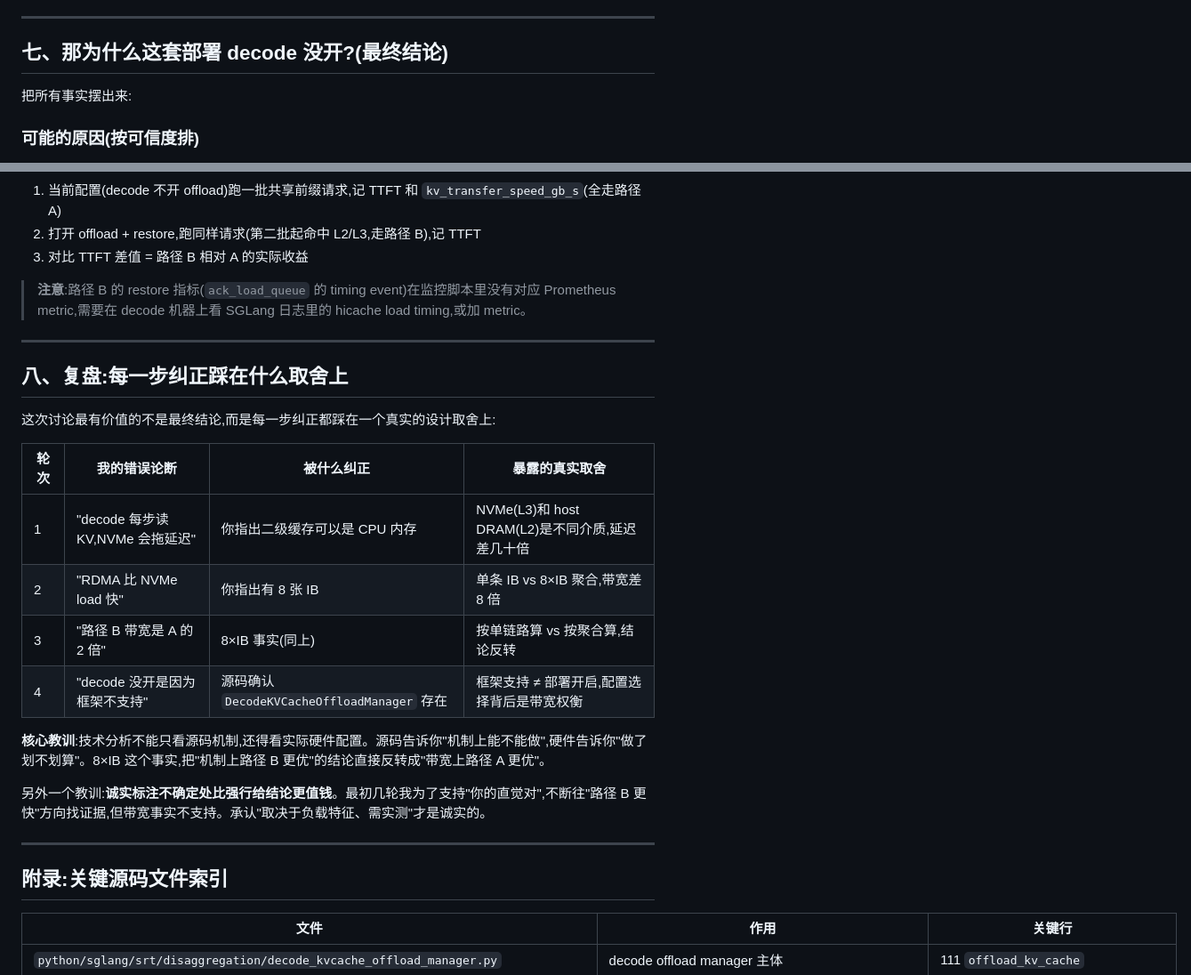
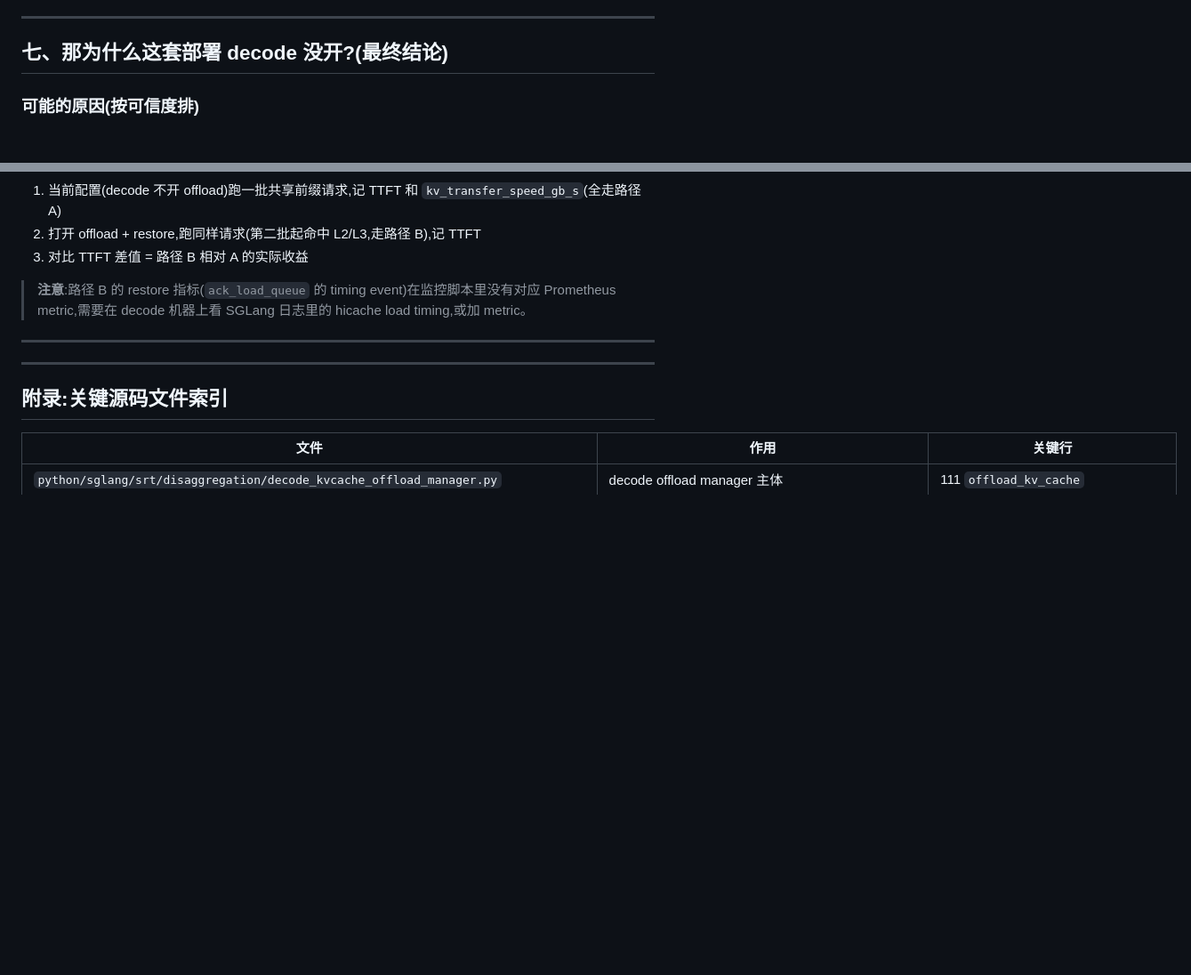
Before and after one commit to san-tian/blog, a Markdown page: pd-decode-kvcache-offload.md, 2 parts joined by grey strips. Shown at 89% size. GitHub-like rendering; blank space fills up the shorter version.

```diff
--- a/pd-decode-kvcache-offload.md
+++ b/pd-decode-kvcache-offload.md
@@ -490,8 +484,6 @@ decode_req.req.prefix_indices = torch.cat(
 
 ## 七、那为什么这套部署 decode 没开?(最终结论)
 
-把所有事实摆出来:
-
 ### 可能的原因(按可信度排)
 
 1. **8×IB 下路径 A 已经够快(最可能)**
@@ -554,21 +546,6 @@ export SGLANG_HICACHE_FILE_BACKEND_MIN_FREE_SPACE="10G"
 
 ---
 
-## 八、复盘:每一步纠正踩在什么取舍上
-
-这次讨论最有价值的不是最终结论,而是每一步纠正都踩在一个真实的设计取舍上:
-
-| 轮次 | 我的错误论断 | 被什么纠正 | 暴露的真实取舍 |
-|---|---|---|---|
-| 1 | "decode 每步读 KV,NVMe 会拖延迟" | 你指出二级缓存可以是 CPU 内存 | NVMe(L3)和 host DRAM(L2)是不同介质,延迟差几十倍 |
-| 2 | "RDMA 比 NVMe load 快" | 你指出有 8 张 IB | 单条 IB vs 8×IB 聚合,带宽差 8 倍 |
-| 3 | "路径 B 带宽是 A 的 2 倍" | 8×IB 事实(同上) | 按单链路算 vs 按聚合算,结论反转 |
-| 4 | "decode 没开是因为框架不支持" | 源码确认 `DecodeKVCacheOffloadManager` 存在 | 框架支持 ≠ 部署开启,配置选择背后是带宽权衡 |
-
-**核心教训**:技术分析不能只看源码机制,还得看实际硬件配置。源码告诉你"机制上能不能做",硬件告诉你"做了划不划算"。8×IB 这个事实,把"机制上路径 B 更优"的结论直接反转成"带宽上路径 A 更优"。
-
-另外一个教训:**诚实标注不确定处比强行给结论更值钱**。最初几轮我为了支持"你的直觉对",不断往"路径 B 更快"方向找证据,但带宽事实不支持。承认"取决于负载特征、需实测"才是诚实的。
-
 ---
 
 ## 附录:关键源码文件索引
```
Also changed, not shown: other parts of pd-decode-kvcache-offload.md (+12 -18 lines).
